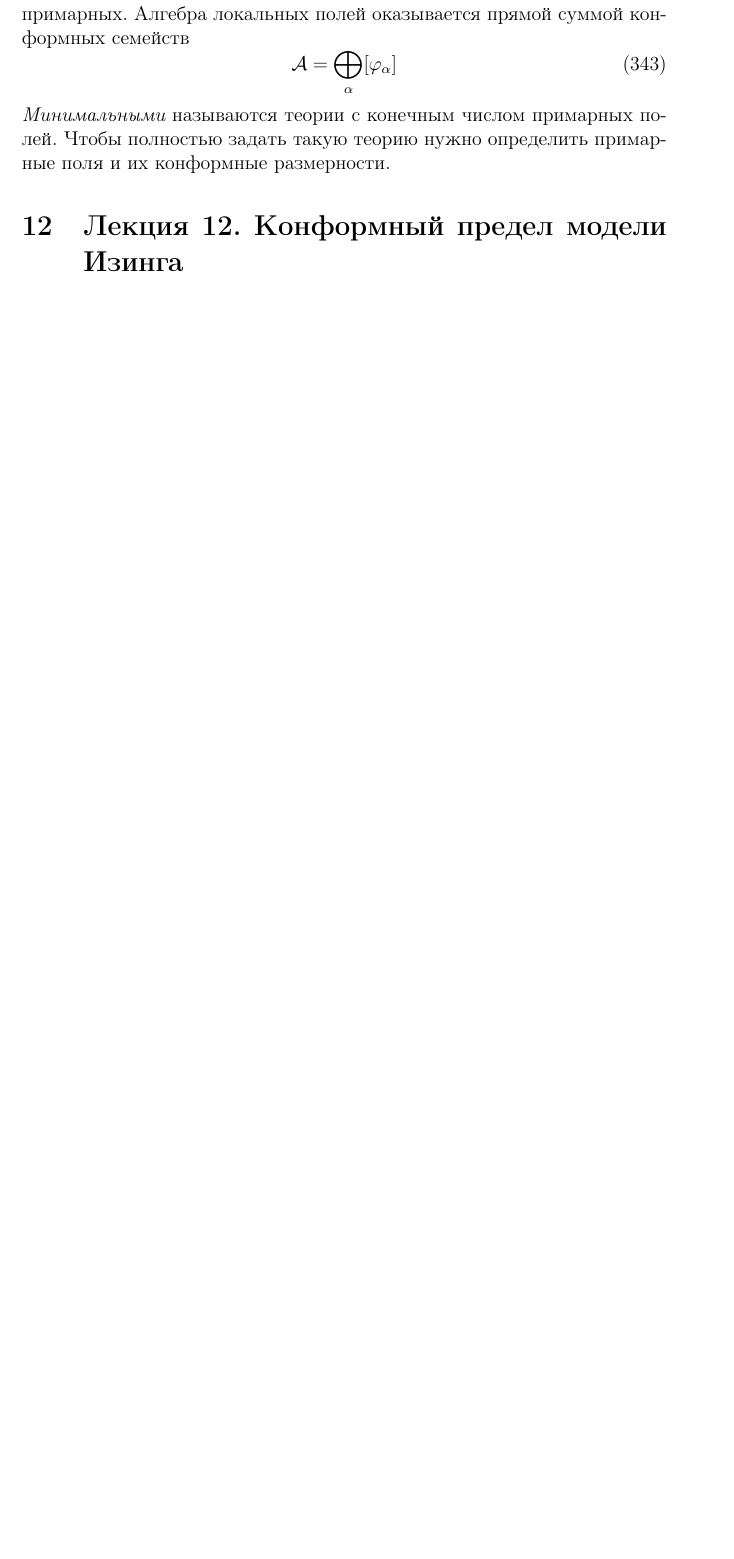
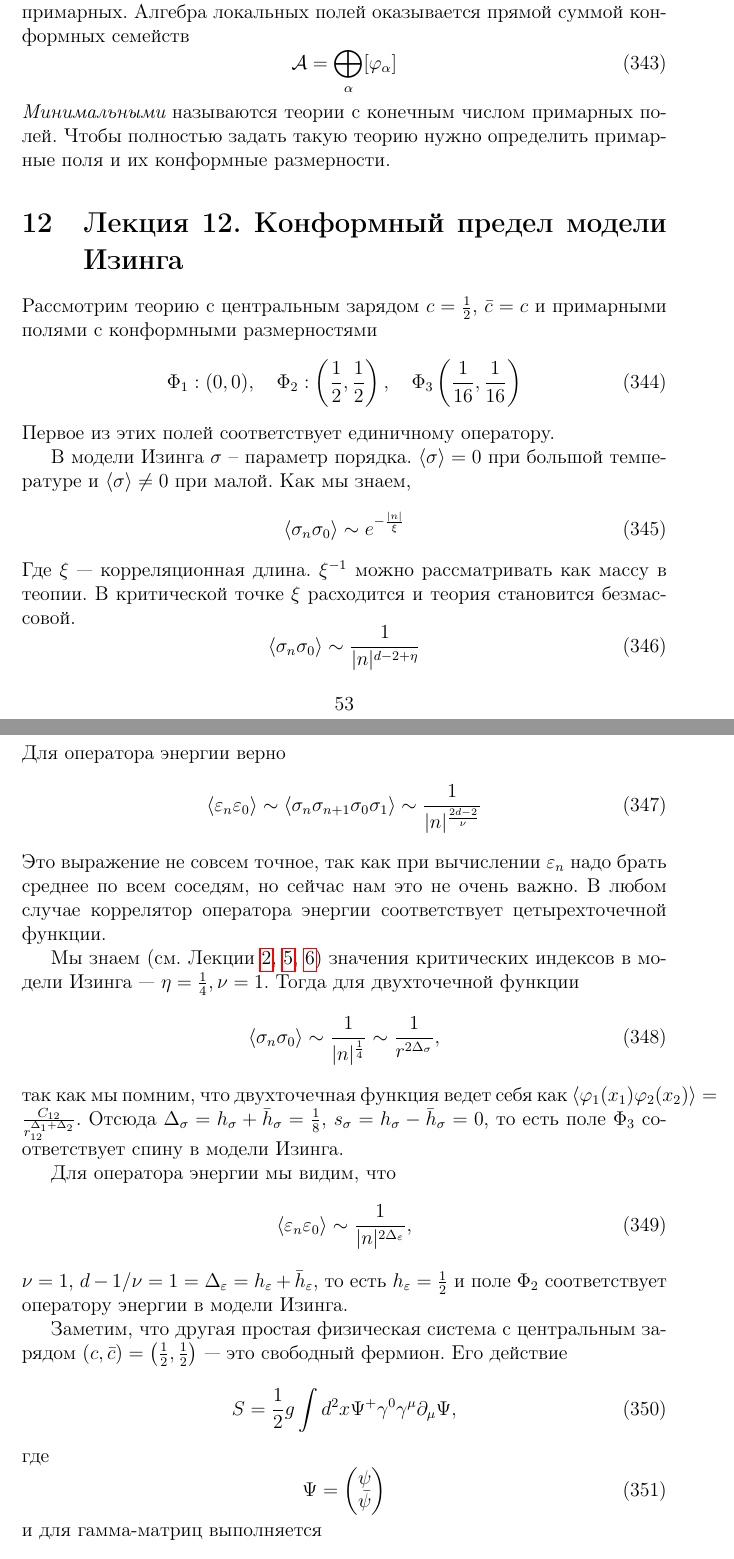
Before and after one commit to naa/Articles, a LaTeX paper (GeneralOverview/Lectures/2dqft.tex): part of page 53 of 55 before the commit and two parts of pages 53 and 54 of 56 after it, the two joined at a grey line, cut so that both start at the same text, the shorter picture padded with empty space. Compiled offline with pdfLaTeX.

Commit message:
PDF regen

```diff
--- a/GeneralOverview/Lectures/2dqft.tex
+++ b/GeneralOverview/Lectures/2dqft.tex
@@ -1946,4 +1946,56 @@ W_{l+1}(n,m,4)=e^{-i\pi/4}W_l(n-1,m,1)+e^{i\pi/4}W_l(n+1,m,3)+W_l(n,m+1,4)\\
 \section{Лекция 12. Конформный предел модели Изинга}
 \label{sec:lecture-12}
 
-
+Рассмотрим теорию с центральным зарядом $c=\frac{1}{2}$, $\bar c=c$ и примарными полями с конформными размерностями
+\begin{equation}
+  \label{eq:276}
+  \Phi_{1}: (0,0),\quad \Phi_{2}: \left(\frac{1}{2},\frac{1}{2}\right),\quad \Phi_{3}\left(\frac{1}{16},\frac{1}{16}\right)
+\end{equation}
+Первое из этих полей соответствует единичному оператору.
+
+В модели Изинга $\sigma$ -- параметр порядка. $\langle\sigma\rangle=0$ при большой температуре и $\langle \sigma\rangle\neq 0$ при малой. Как мы знаем,
+\begin{equation}
+  \label{eq:277}
+  \langle \sigma_{n} \sigma_{0}\rangle\sim e^{-\frac{|n|}{\xi}}
+\end{equation}
+Где $\xi$ --- корреляционная длина. $\xi^{-1}$ можно рассматривать как массу в теопии. В критической точке $\xi$ расходится и теория становится безмассовой.
+\begin{equation}
+  \label{eq:278}
+  \langle\sigma_{n}\sigma_{0}\rangle\sim\frac{1}{|n|^{d-2+\eta}}
+\end{equation}
+Для оператора энергии верно
+\begin{equation}
+  \label{eq:279}
+  \langle \varepsilon_{n} \varepsilon_{0}\rangle \sim \langle\sigma_{n}\sigma_{n+1}\sigma_{0}\sigma_{1}\rangle\sim\frac{1}{|n|^{\frac{2d-2}{\nu}}}
+\end{equation}
+Это выражение не совсем точное, так как при вычислении $\varepsilon_{n}$ надо брать среднее по всем соседям, но сейчас нам это не очень важно. В любом случае коррелятор оператора энергии соответствует цетырехточечной функции.
+
+Мы знаем (см. Лекции \ref{sec:lecture-2}, \ref{sec:lecture-5}, \ref{sec:lecture-6}) значения критических индексов в модели Изинга --- $\eta=\frac{1}{4}, \nu=1$. Тогда для двухточечной функции
+\begin{equation}
+  \label{eq:280}
+  \langle \sigma_{n} \sigma_{0} \rangle\sim \frac{1}{|n|^{\frac{1}{4}}} \sim\frac{1}{r^{2\Delta_{\sigma}}},
+\end{equation}
+так как мы помним, что двухточечная функция ведет себя как $\langle \varphi_{1}(x_{1}) \varphi_{2}(x_{2})\rangle=\frac{C_{12}}{r_{12}^{\Delta_{1}+\Delta_{2}}}$. Отсюда $\Delta_{\sigma}=h_{\sigma}+\bar h_{\sigma}=\frac{1}{8}$, $s_{\sigma}=h_{\sigma}-\bar h_{\sigma}=0$, то есть поле $\Phi_{3}$ соответствует спину в модели Изинга.
+
+Для оператора энергии мы видим, что
+\begin{equation}
+  \label{eq:281}
+  \langle\varepsilon_{n}\varepsilon_{0}\rangle\sim \frac{1}{|n|^{2\Delta_{\varepsilon}}},
+\end{equation}
+$\nu=1$, $d-1/\nu=1=\Delta_{\varepsilon}=h_{\varepsilon}+\bar h_{\varepsilon}$, то есть $h_{\varepsilon}=\frac{1}{2}$ и поле $\Phi_{2}$ соответствует оператору энергии в модели Изинга.
+
+Заметим, что другая простая физическая система с центральным зарядом $(c,\bar c)=\left(\frac{1}{2},\frac{1}{2}\right)$ --- это свободный фермион. Его действие
+\begin{equation}
+  \label{eq:282}
+  S=\frac{1}{2} g \int d^{2}x\Psi^{+}\gamma^{0}\gamma^{\mu}\partial_{\mu}\Psi,
+\end{equation}
+где
+\begin{equation}
+  \label{eq:283}
+  \Psi=
+  \begin{pmatrix}
+    \psi\\ \bar \psi
+  \end{pmatrix}
+\end{equation}
+и для гамма-матриц выполняется
+\begin{equation}
@@ -1949,0 +2013 @@ W_{l+1}(n,m,4)=e^{-i\pi/4}W_l(n-1,m,1)+e^{i\pi/4}W_l(n+1,m,3)+W_l(n,m+1,4)\\
+\end{equation}
```
Also changed, not shown: GeneralOverview/Lectures/2dqft.pdf, GeneralOverview/Lectures/2dqft.tex (32 more changed lines).
